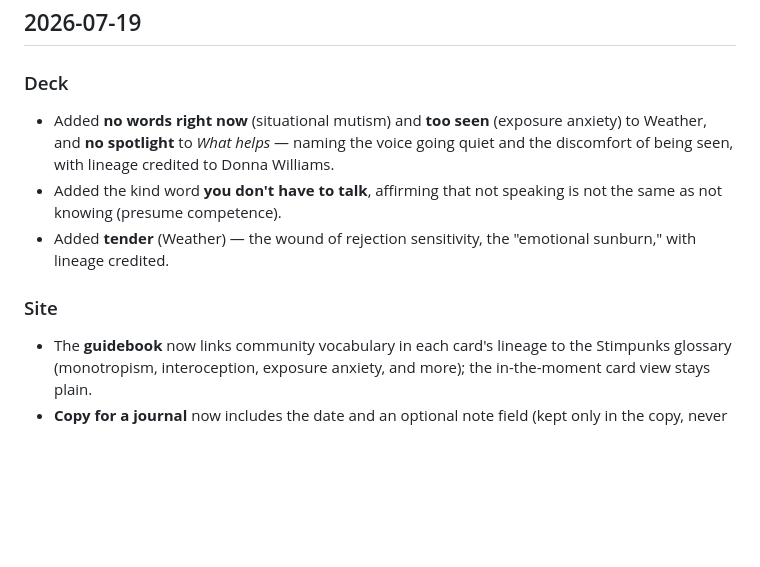
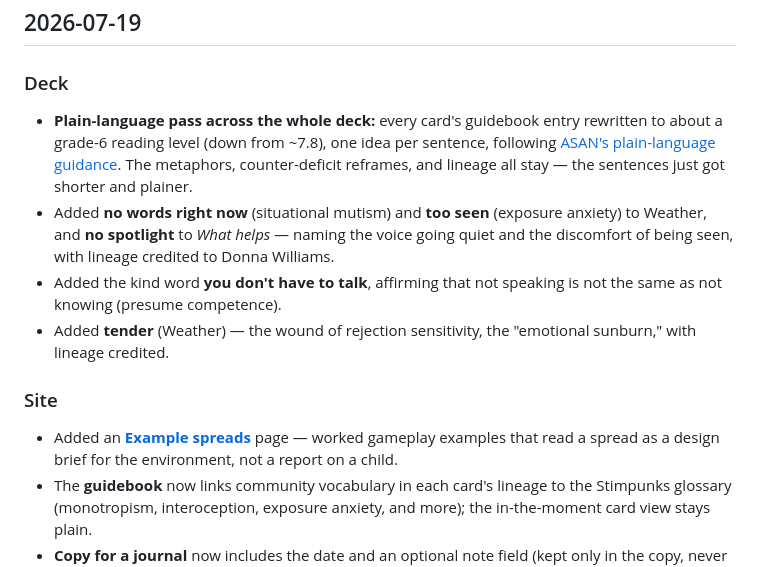
Before and after one commit to Stimpunks/Cavendish-Cards, a Markdown page: CHANGELOG.md, the part around the change. Rendered like a GitHub page; blank space fills up the shorter version.

Commit message:
Changelog: plain-language pass (Deck) and Example spreads page (Site)

```diff
--- a/CHANGELOG.md
+++ b/CHANGELOG.md
@@ -8,12 +8,14 @@ Each dated entry is split into **Deck** (changes to the cards themselves) and **
 
 ### Deck
 
+- **Plain-language pass across the whole deck:** every card's guidebook entry rewritten to about a grade-6 reading level (down from ~7.8), one idea per sentence, following [ASAN's plain-language guidance](https://autisticadvocacy.org/resources/accessibility/easyread/). The metaphors, counter-deficit reframes, and lineage all stay — the sentences just got shorter and plainer.
 - Added **no words right now** (situational mutism) and **too seen** (exposure anxiety) to Weather, and **no spotlight** to *What helps* — naming the voice going quiet and the discomfort of being seen, with lineage credited to Donna Williams.
 - Added the kind word **you don't have to talk**, affirming that not speaking is not the same as not knowing (presume competence).
 - Added **tender** (Weather) — the wound of rejection sensitivity, the "emotional sunburn," with lineage credited.
 
 ### Site
 
+- Added an **[Example spreads](https://cavendish.app/example-spreads.html)** page — worked gameplay examples that read a spread as a design brief for the environment, not a report on a child.
 - The **guidebook** now links community vocabulary in each card's lineage to the Stimpunks glossary (monotropism, interoception, exposure anxiety, and more); the in-the-moment card view stays plain.
 - **Copy for a journal** now includes the date and an optional note field (kept only in the copy, never saved).
 
```
